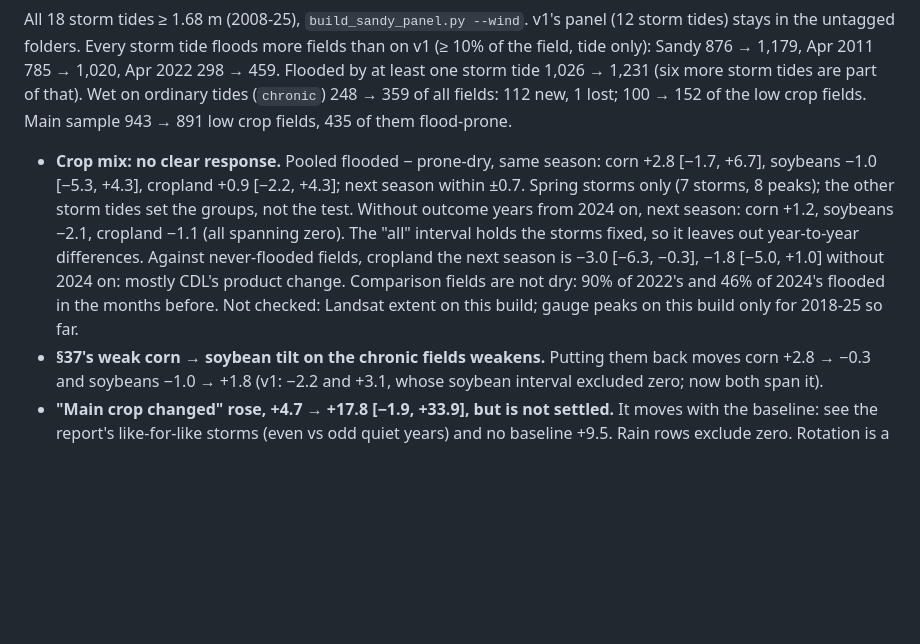
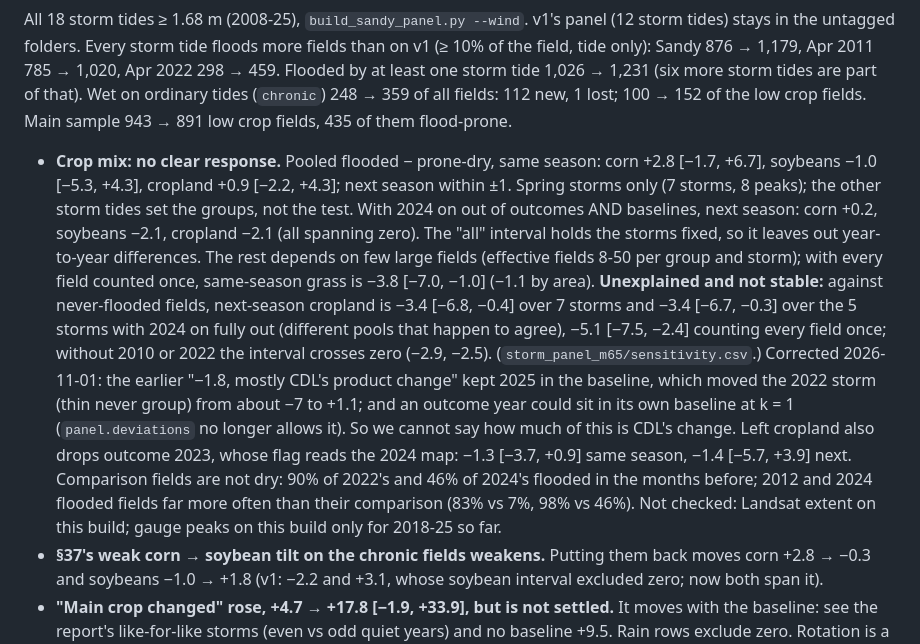
Before and after one commit to tyfolino/sfincs-nj-agri, a Markdown page: docs/FINDINGS.md, the part around the change. GitHub-like rendering; blank space fills up the shorter version.

```diff
--- a/docs/FINDINGS.md
+++ b/docs/FINDINGS.md
@@ -1685,14 +1685,24 @@ tides (`chronic`) 248 → 359 of all fields: 112 new, 1 lost; 100 → 152 of the
 Main sample 943 → 891 low crop fields, 435 of them flood-prone.
 
 - **Crop mix: no clear response.** Pooled flooded − prone-dry, same season: corn +2.8 [−1.7,
-  +6.7], soybeans −1.0 [−5.3, +4.3], cropland +0.9 [−2.2, +4.3]; next season within ±0.7. Spring
-  storms only (7 storms, 8 peaks); the other storm tides set the groups, not the test. Without
-  outcome years from 2024 on, next season: corn +1.2, soybeans −2.1, cropland −1.1 (all spanning
-  zero). The "all" interval holds the storms fixed, so it leaves out year-to-year differences.
-  Against never-flooded fields, cropland the next season is −3.0 [−6.3, −0.3], −1.8 [−5.0, +1.0]
-  without 2024 on: mostly CDL's product change. Comparison fields are not dry: 90% of 2022's and
-  46% of 2024's flooded in the months before. Not checked: Landsat extent on this build; gauge
-  peaks on this build only for 2018-25 so far.
+  +6.7], soybeans −1.0 [−5.3, +4.3], cropland +0.9 [−2.2, +4.3]; next season within ±1. Spring
+  storms only (7 storms, 8 peaks); the other storm tides set the groups, not the test. With 2024
+  on out of outcomes AND baselines, next season: corn +0.2, soybeans −2.1, cropland −2.1 (all
+  spanning zero). The "all" interval holds the storms fixed, so it leaves out year-to-year
+  differences. The rest depends on few large fields (effective fields 8-50 per group and storm);
+  with every field counted once, same-season grass is −3.8 [−7.0, −1.0] (−1.1 by area).
+  **Unexplained and not stable:** against never-flooded fields, next-season cropland is −3.4 [−6.8,
+  −0.4] over 7 storms and −3.4 [−6.7, −0.3] over the 5 storms with 2024 on fully out (different
+  pools that happen to agree), −5.1 [−7.5, −2.4] counting every field once; without 2010 or 2022
+  the interval crosses zero (−2.9, −2.5). (`storm_panel_m65/sensitivity.csv`.) Corrected
+  2026-11-01: the earlier "−1.8, mostly CDL's product change" kept 2025 in the baseline, which
+  moved the 2022 storm (thin never group) from about −7 to +1.1; and an outcome year could sit in
+  its own baseline at k = 1 (`panel.deviations` no longer allows it). So we cannot say how much
+  of this is CDL's change. Left cropland also drops outcome 2023, whose flag reads the 2024 map:
+  −1.3 [−3.7, +0.9] same season, −1.4 [−5.7, +3.9] next.
+  Comparison fields are not dry: 90% of 2022's and 46% of 2024's flooded in the months before;
+  2012 and 2024 flooded fields far more often than their comparison (83% vs 7%, 98% vs 46%). Not
+  checked: Landsat extent on this build; gauge peaks on this build only for 2018-25 so far.
 - **§37's weak corn → soybean tilt on the chronic fields weakens.** Putting them back moves corn
   +2.8 → −0.3 and soybeans −1.0 → +1.8 (v1: −2.2 and +3.1, whose soybean interval excluded zero;
   now both span it).
```
Also changed, not shown: reports/storm_panel_m65.md (+109 -64 lines), reports/figs/storm_panel_m65.png, 4 other files.
